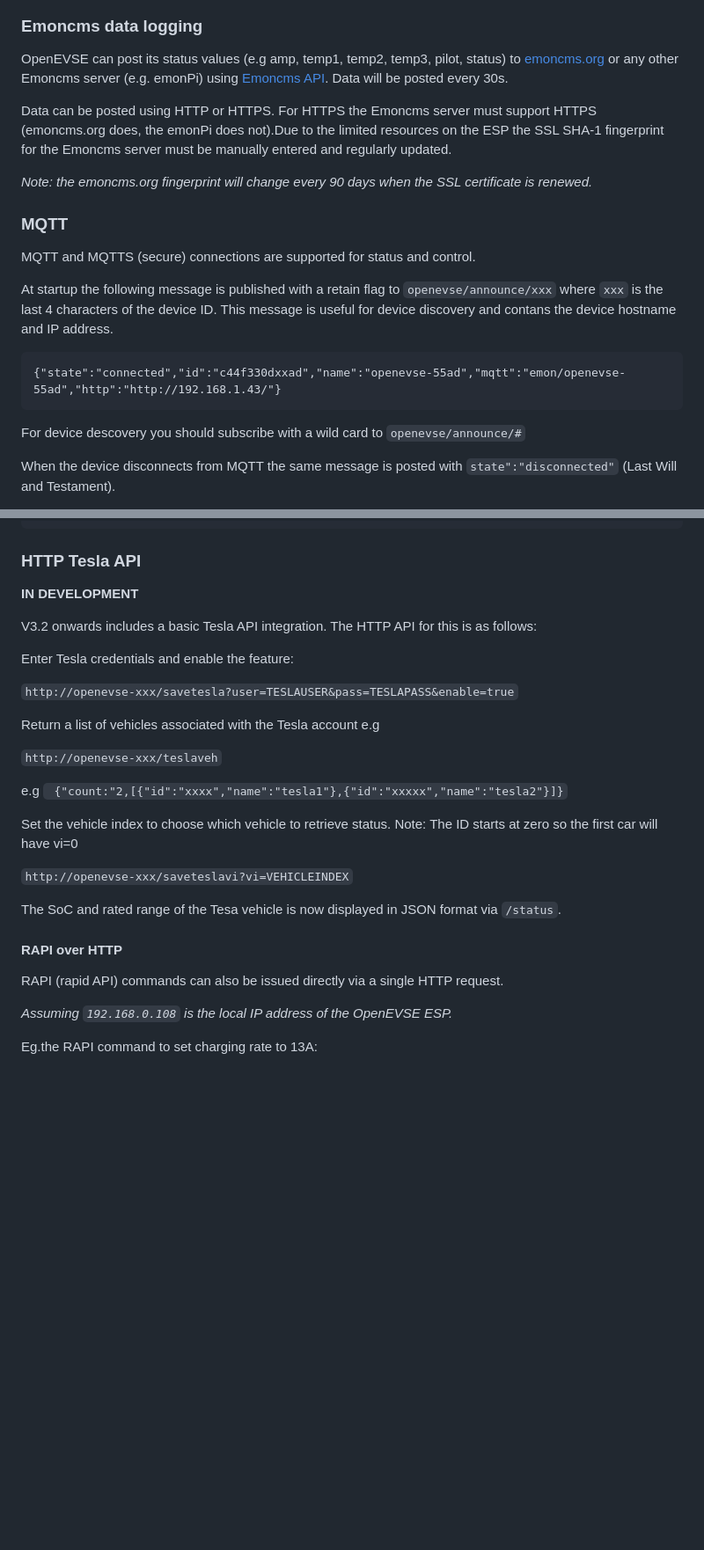
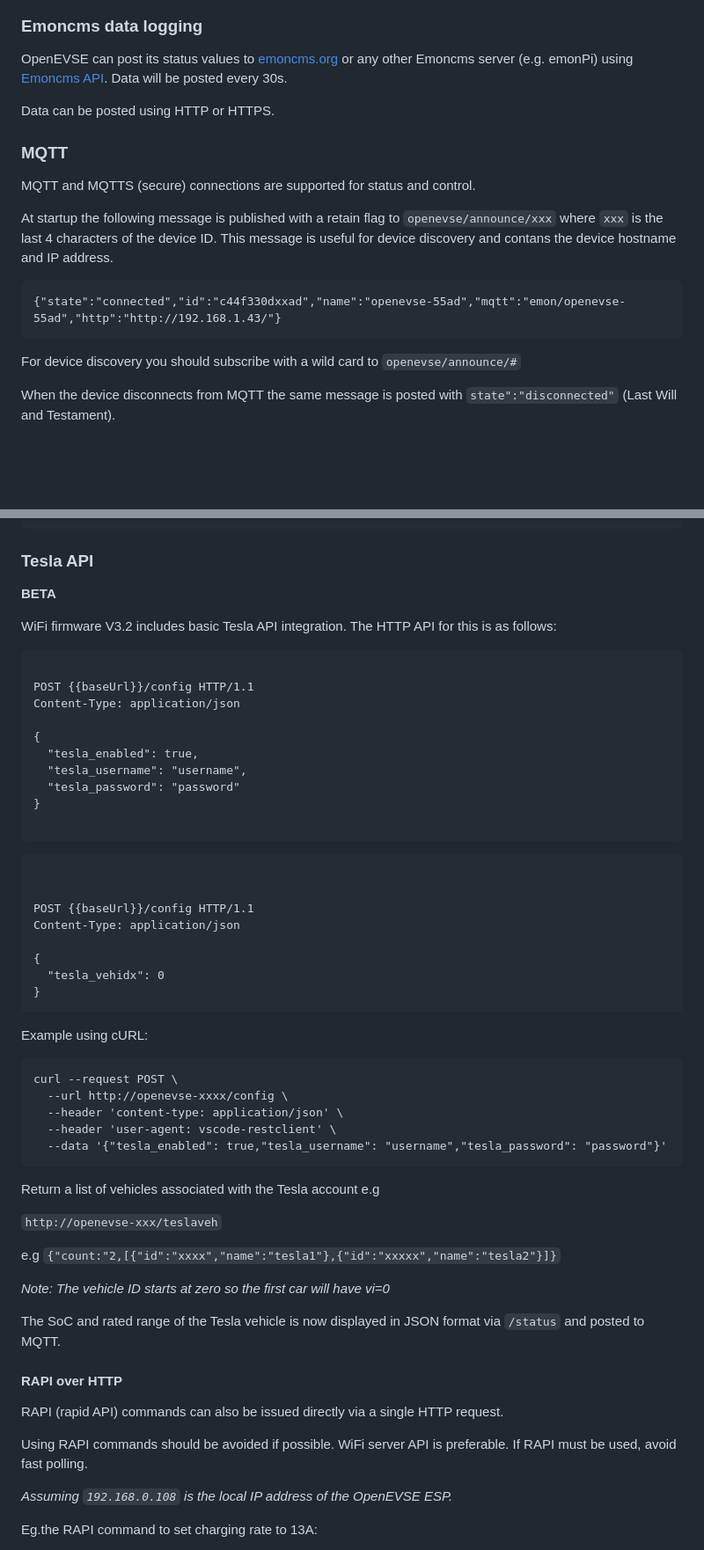
Before and after one commit to l0rdK1ttY1149/ESP32-WiFi-EVSE, a Markdown page: readme.md, 2 parts joined by grey strips. Shown: that part at 88% size. GitHub-like rendering; blank space fills up the shorter version.

````diff
--- a/readme.md
+++ b/readme.md
@@ -183,11 +154,9 @@ To enable 'Eco' mode charging:
 
 ### Emoncms data logging
 
-OpenEVSE can post its status values (e.g amp, temp1, temp2, temp3, pilot, status) to [emoncms.org](https://emoncms.org) or any other  Emoncms server (e.g. emonPi) using [Emoncms API](https://emoncms.org/site/api#input). Data will be posted every 30s.
+OpenEVSE can post its status values to [emoncms.org](https://emoncms.org) or any other  Emoncms server (e.g. emonPi) using [Emoncms API](https://emoncms.org/site/api#input). Data will be posted every 30s.
 
-Data can be posted using HTTP or HTTPS. For HTTPS the Emoncms server must support HTTPS (emoncms.org does, the emonPi does not).Due to the limited resources on the ESP the SSL SHA-1 fingerprint for the Emoncms server must be manually entered and regularly updated.
-
-*Note: the emoncms.org fingerprint will change every 90 days when the SSL certificate is renewed.*
+Data can be posted using HTTP or HTTPS.
 
 
 ### MQTT
@@ -199,7 +168,7 @@ At startup the following message is published with a retain flag to `openevse/an
 {"state":"connected","id":"c44f330dxxad","name":"openevse-55ad","mqtt":"emon/openevse-55ad","http":"http://192.168.1.43/"}
 ```
 
-For device descovery you should subscribe with a wild card to `openevse/announce/#`
+For device discovery you should subscribe with a wild card to `openevse/announce/#`
 
 When the device disconnects from MQTT the same message is posted with `state":"disconnected"` (Last Will and Testament).
 
@@ -273,34 +242,61 @@ Current config of the OpenEVSE in JSON format is available via `http://openevse-
 {"firmware":"6.2.1.EU","protocol":"5.1.0","espflash":4194304,"version":"3.1.0.dev","diodet":0,"gfcit":0,"groundt":0,"relayt":0,"ventt":0,"tempt":0,"service":2,"scale":220,"offset":0,"ssid":"<SSID>","pass":"_DUMMY_PASSWORD","emoncms_enabled":true,"emoncms_server":"https://emoncms.org","emoncms_node":"emonevse","emoncms_apikey":"_DUMMY_PASSWORD","emoncms_fingerprint":"","mqtt_enabled":true,"mqtt_protocol":"mqtt","mqtt_server":"emonpi","mqtt_port":1883,"mqtt_reject_unauthorized":true,"mqtt_topic":"emon/openevse-55ad","mqtt_user":"emonpi","mqtt_pass":"_DUMMY_PASSWORD","mqtt_solar":"emon/solarpv/test","mqtt_grid_ie":"","mqtt_supported_protocols":["mqtt","mqtts"],"http_supported_protocols":["http","https"],"www_username":"open","www_password":"_DUMMY_PASSWORD","hostname":"openevse-55ad","time_zone":"Europe/Lisbon|WET0WEST,M3.5.0/1,M10.5.0","sntp_enabled":true,"sntp_host":"pool.ntp.org","ohm_enabled":false}
 ```
 
-### HTTP Tesla API
+### Tesla API
 
-**IN DEVELOPMENT**
+**BETA**
 
-V3.2 onwards includes a basic Tesla API integration. The HTTP API for this is as follows:
+WiFi firmware V3.2 includes basic Tesla API integration. The HTTP API for this is as follows:
 
-Enter Tesla credentials and enable the feature:
+```
 
-`http://openevse-xxx/savetesla?user=TESLAUSER&pass=TESLAPASS&enable=true`
+POST {{baseUrl}}/config HTTP/1.1
+Content-Type: application/json
+
+{
+  "tesla_enabled": true,
+  "tesla_username": "username",
+  "tesla_password": "password"
+}
+
+```
+```
+
+
+POST {{baseUrl}}/config HTTP/1.1
+Content-Type: application/json
+
+{
+  "tesla_vehidx": 0
+}
+```
+
+Example using cURL:
+
+```
+curl --request POST \
+  --url http://openevse-xxxx/config \
+  --header 'content-type: application/json' \
+  --header 'user-agent: vscode-restclient' \
+  --data '{"tesla_enabled": true,"tesla_username": "username","tesla_password": "password"}'
+```
 
 Return a list of vehicles associated with the Tesla account e.g
 
 `http://openevse-xxx/teslaveh`
 
 e.g
-`
-{"count:"2,[{"id":"xxxx","name":"tesla1"},{"id":"xxxxx","name":"tesla2"}]}`
+`{"count:"2,[{"id":"xxxx","name":"tesla1"},{"id":"xxxxx","name":"tesla2"}]}`
 
-Set the vehicle index to choose which vehicle to retrieve status.
-Note: The ID starts at zero so the first car will have vi=0
+*Note: The vehicle ID starts at zero so the first car will have vi=0*
 
-`http://openevse-xxx/saveteslavi?vi=VEHICLEINDEX`
-
-The SoC and rated range of the Tesa vehicle is now displayed in JSON format via `/status`.
+The SoC and rated range of the Tesla vehicle is now displayed in JSON format via `/status` and posted to MQTT.
 
 #### RAPI over HTTP
 
 RAPI (rapid API) commands can also be issued directly via a single HTTP request.
+
+Using RAPI commands should be avoided if possible. WiFi server API is preferable. If RAPI must be used, avoid fast polling.
 
 *Assuming `192.168.0.108` is the local IP address of the OpenEVSE ESP.*
 
````
Also changed, not shown: other parts of readme.md (+34 -63 lines), docs/eco.png, docs/wifi-connect.png, docs/wifi-scan.png.
